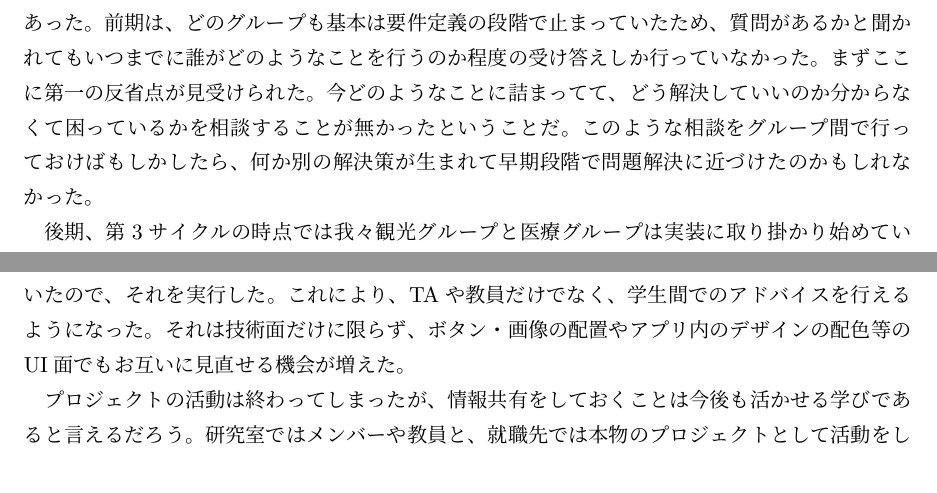
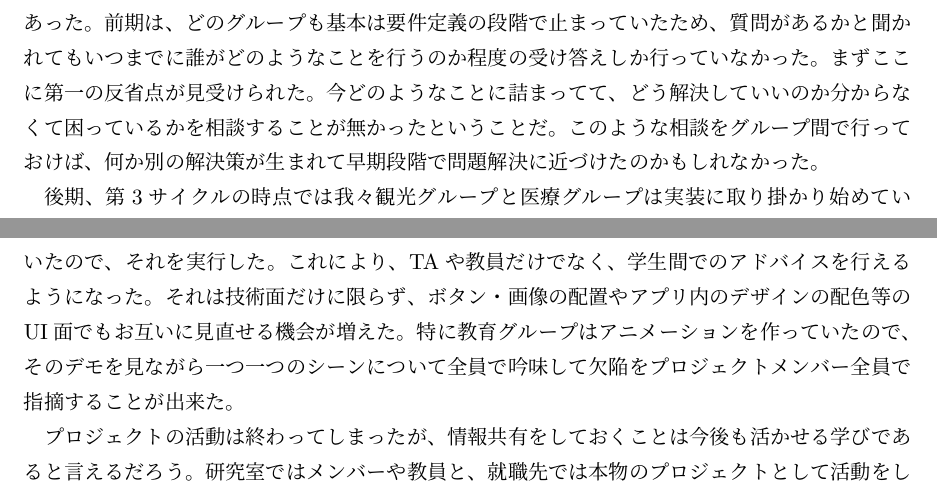
Before and after one commit to FUNPBL2015/Kan__groupreport, a LaTeX thesis (group.tex, which reads learned_infoshare.tex): two parts of page 24 of 28, joined at a grey line, cut so that both start at the same text. Compiled offline with pLaTeX and dvipdfmx.

Commit message:
翔英のコメントから改良

```diff
--- a/learned_infoshare.tex
+++ b/learned_infoshare.tex
@@ -1,7 +1,7 @@
 %\chapter{学び}
 \section{グループ間の情報共有}
-前期からプロジェクトの時間の最後の20分は各グループで進捗報告を行うようにしていた。報告の内容は、その日に行った活動とその活動がどういった進捗を生んだのかを報告し合うものであった。前期は、どのグループも基本は要件定義の段階で止まっていたため、質問があるかと聞かれてもいつまでに誰がどのようなことを行うのか程度の受け答えしか行っていなかった。まずここに第一の反省点が見受けられた。今どのようなことに詰まってて、どう解決していいのか分からなくて困っているかを相談することが無かったということだ。このような相談をグループ間で行っておけばもしかしたら、何か別の解決策が生まれて早期段階で問題解決に近づけたのかもしれなかった。
+前期からプロジェクトの時間の最後の20分は各グループで進捗報告を行うようにしていた。報告の内容は、その日に行った活動とその活動がどういった進捗を生んだのかを報告し合うものであった。前期は、どのグループも基本は要件定義の段階で止まっていたため、質問があるかと聞かれてもいつまでに誰がどのようなことを行うのか程度の受け答えしか行っていなかった。まずここに第一の反省点が見受けられた。今どのようなことに詰まってて、どう解決していいのか分からなくて困っているかを相談することが無かったということだ。このような相談をグループ間で行っておけば、何か別の解決策が生まれて早期段階で問題解決に近づけたのかもしれなかった。
 \par 後期、第3サイクルの時点では我々観光グループと医療グループは実装に取り掛かり始めていた。しかし、進捗報告の時間では出来たものを見せ合うことはしておらず、依然としてただプロジェクトの活動中に行ったことを報告し合うだけでいた。ここで第二の反省点が見られた。担当教員に指摘されるまでアプリを公にして見せ合うことがなかったため、同じ技術をそれぞれのグループが利用していて、片方が習得しているのにもう片方が詰まっていて、それに気づくことに遅れてしまったのだ。具体的には両グループ共にカメラを用いた技術を利用していた。こちらがカメラの機能の使用画面の言語が英語になってしまい、その問題の解決策が見出せないままでいた。休憩時間にメンバーが医療グループにアプリを見せてもらいに行ったとき、医療グループでも我々と同じカメラ機能を実装しており、さらにこちらの抱えていた問題を解決済みであった。それにより、お互いに解決をすることが出来た、ということがあった。
-\par 第4サイクルに入ってからは、前サイクルで担当教員に「アプリの画面が出来ているなら、出来ているところまででもプロジェクターとかで映してデモお見せたほうが良い。」とアドバイスを頂いたので、それを実行した。これにより、TAや教員だけでなく、学生間でのアドバイスを行えるようになった。それは技術面だけに限らず、ボタン・画像の配置やアプリ内のデザインの配色等のUI面でもお互いに見直せる機会が増えた。
+\par 第4サイクルに入ってからは、前サイクルで担当教員に「アプリの画面が出来ているなら、出来ているところまででもプロジェクターとかで映してデモお見せたほうが良い。」とアドバイスを頂いたので、それを実行した。これにより、TAや教員だけでなく、学生間でのアドバイスを行えるようになった。それは技術面だけに限らず、ボタン・画像の配置やアプリ内のデザインの配色等のUI面でもお互いに見直せる機会が増えた。特に教育グループはアニメーションを作っていたので、そのデモを見ながら一つ一つのシーンについて全員で吟味して欠陥をプロジェクトメンバー全員で指摘することが出来た。
 \par プロジェクトの活動は終わってしまったが、情報共有をしておくことは今後も活かせる学びであると言えるだろう。研究室ではメンバーや教員と、就職先では本物のプロジェクトとして活動をしていくことになる。その時、今回の反省点である相談をすることと報告・連絡をすることが重要になってくるだろう。
 \bunseki{山川拓也}
```
